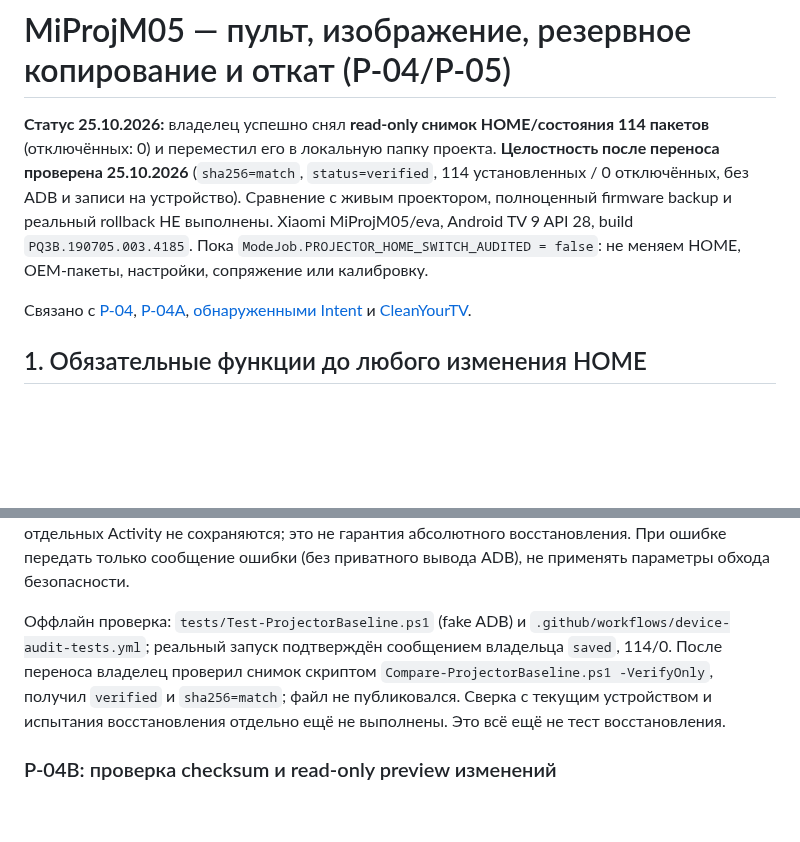
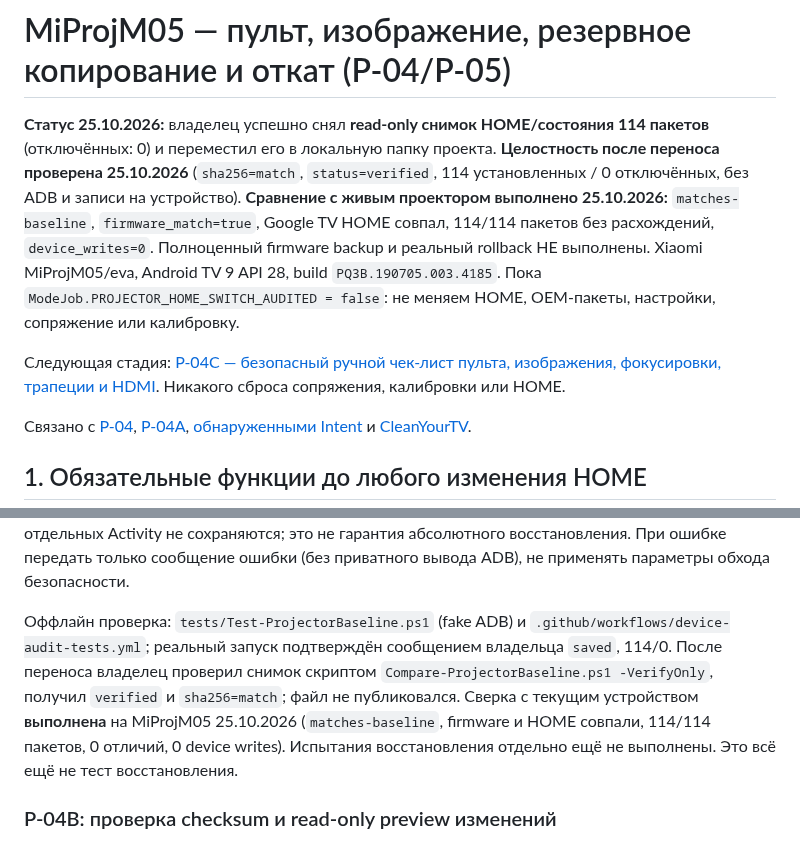
Before and after one commit to panasenkof/FreeMyProjector, a Markdown page: docs/MIPROJM05_BACKUP_REMOTE_PICTURE_ROLLBACK.md, 2 parts joined by grey strips. Drawn GitHub-style; blank space fills up the shorter version.

Commit message:
docs(p04b): record live matches-baseline result and advance to safe manual checks

```diff
--- a/docs/MIPROJM05_BACKUP_REMOTE_PICTURE_ROLLBACK.md
+++ b/docs/MIPROJM05_BACKUP_REMOTE_PICTURE_ROLLBACK.md
@@ -1,6 +1,8 @@
 # MiProjM05 — пульт, изображение, резервное копирование и откат (P-04/P-05)
 
-**Статус 25.10.2026:** владелец успешно снял **read-only снимок HOME/состояния 114 пакетов** (отключённых: 0) и переместил его в локальную папку проекта. **Целостность после переноса проверена 25.10.2026** (`sha256=match`, `status=verified`, 114 установленных / 0 отключённых, без ADB и записи на устройство). Сравнение с живым проектором, полноценный firmware backup и реальный rollback НЕ выполнены. Xiaomi MiProjM05/eva, Android TV 9 API 28, build `PQ3B.190705.003.4185`. Пока `ModeJob.PROJECTOR_HOME_SWITCH_AUDITED = false`: не меняем HOME, OEM-пакеты, настройки, сопряжение или калибровку.
+**Статус 25.10.2026:** владелец успешно снял **read-only снимок HOME/состояния 114 пакетов** (отключённых: 0) и переместил его в локальную папку проекта. **Целостность после переноса проверена 25.10.2026** (`sha256=match`, `status=verified`, 114 установленных / 0 отключённых, без ADB и записи на устройство). **Сравнение с живым проектором выполнено 25.10.2026:** `matches-baseline`, `firmware_match=true`, Google TV HOME совпал, 114/114 пакетов без расхождений, `device_writes=0`. Полноценный firmware backup и реальный rollback НЕ выполнены. Xiaomi MiProjM05/eva, Android TV 9 API 28, build `PQ3B.190705.003.4185`. Пока `ModeJob.PROJECTOR_HOME_SWITCH_AUDITED = false`: не меняем HOME, OEM-пакеты, настройки, сопряжение или калибровку.
+
+Следующая стадия: [P-04C — безопасный ручной чек-лист пульта, изображения, фокусировки, трапеции и HDMI](P04C_REMOTE_PICTURE_MANUAL_CHECKLIST.md). Никакого сброса сопряжения, калибровки или HOME.
 
 Связано с [P-04](P04_HOME_SAFETY_AUDIT.md), [P-04A](PROJECTOR_FUNCTIONS.md), [обнаруженными Intent](MIPROJM05_ACTIVITY_DISCOVERY.md) и [CleanYourTV](CLEANYOURTV_MIPROJM05_RESEARCH.md).
 
@@ -38,7 +40,7 @@ $adb = "$env:LOCALAPPDATA\Android\Sdk\platform-tools\adb.exe"
 
 По согласованному правилу [локальных файлов Windows](LOCAL_FILES_WINDOWS.md), папка вида `MiProjM05-baseline-ГГГГММДД-ЧЧММСС-*` по умолчанию создаётся **в D:\Git\FreeMyProjector, рядом с Git-репозиторием**, только после успешной полной диагностики. В ней локальный `baseline.private.json` с **полным списком пакетов** и SHA256SUMS.txt; не отправлять файлы в GitHub/чат. Системных изменений нет, root не нужен. Скрипт не обновляет предыдущий снимок, каждый запуск создаёт новую папку. Состояния отдельных Activity не сохраняются; это не гарантия абсолютного восстановления. При ошибке передать только сообщение ошибки (без приватного вывода ADB), не применять параметры обхода безопасности.
 
-Оффлайн проверка: `tests/Test-ProjectorBaseline.ps1` (fake ADB) и `.github/workflows/device-audit-tests.yml`; реальный запуск подтверждён сообщением владельца `saved`, 114/0. После переноса владелец проверил снимок скриптом `Compare-ProjectorBaseline.ps1 -VerifyOnly`, получил `verified` и `sha256=match`; файл не публиковался. Сверка с текущим устройством и испытания восстановления отдельно ещё не выполнены. Это всё ещё не тест восстановления.
+Оффлайн проверка: `tests/Test-ProjectorBaseline.ps1` (fake ADB) и `.github/workflows/device-audit-tests.yml`; реальный запуск подтверждён сообщением владельца `saved`, 114/0. После переноса владелец проверил снимок скриптом `Compare-ProjectorBaseline.ps1 -VerifyOnly`, получил `verified` и `sha256=match`; файл не публиковался. Сверка с текущим устройством **выполнена** на MiProjM05 25.10.2026 (`matches-baseline`, firmware и HOME совпали, 114/114 пакетов, 0 отличий, 0 device writes). Испытания восстановления отдельно ещё не выполнены. Это всё ещё не тест восстановления.
 
 ### P-04B: проверка checksum и read-only preview изменений
 
```
